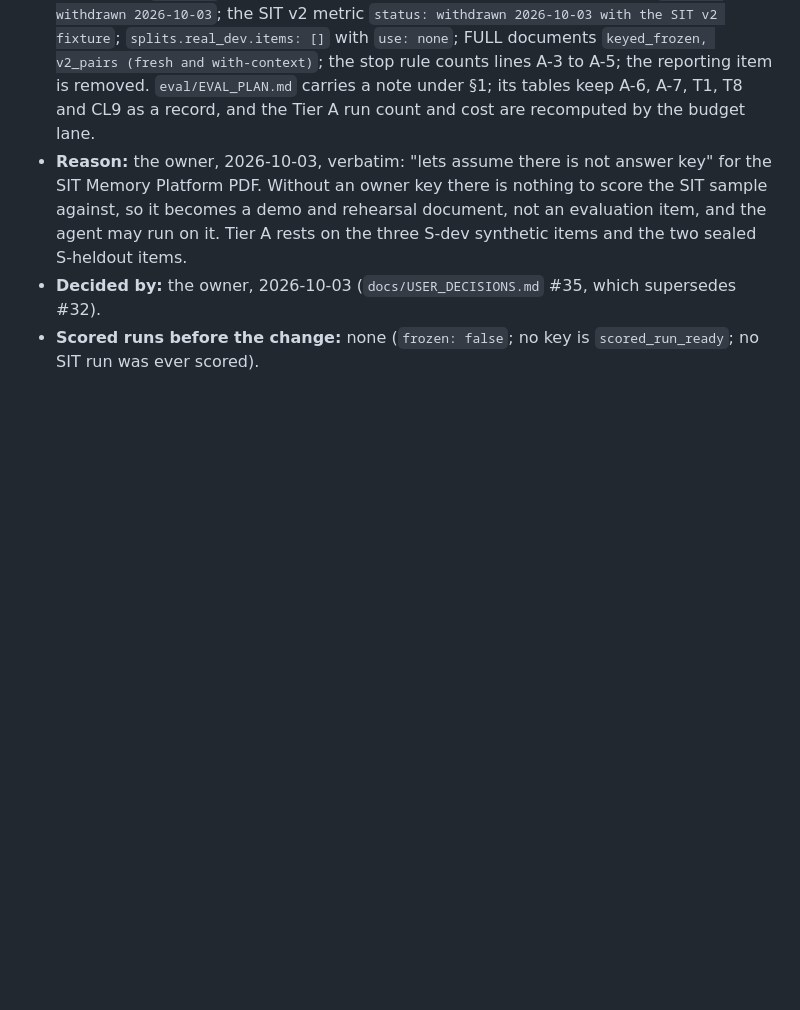
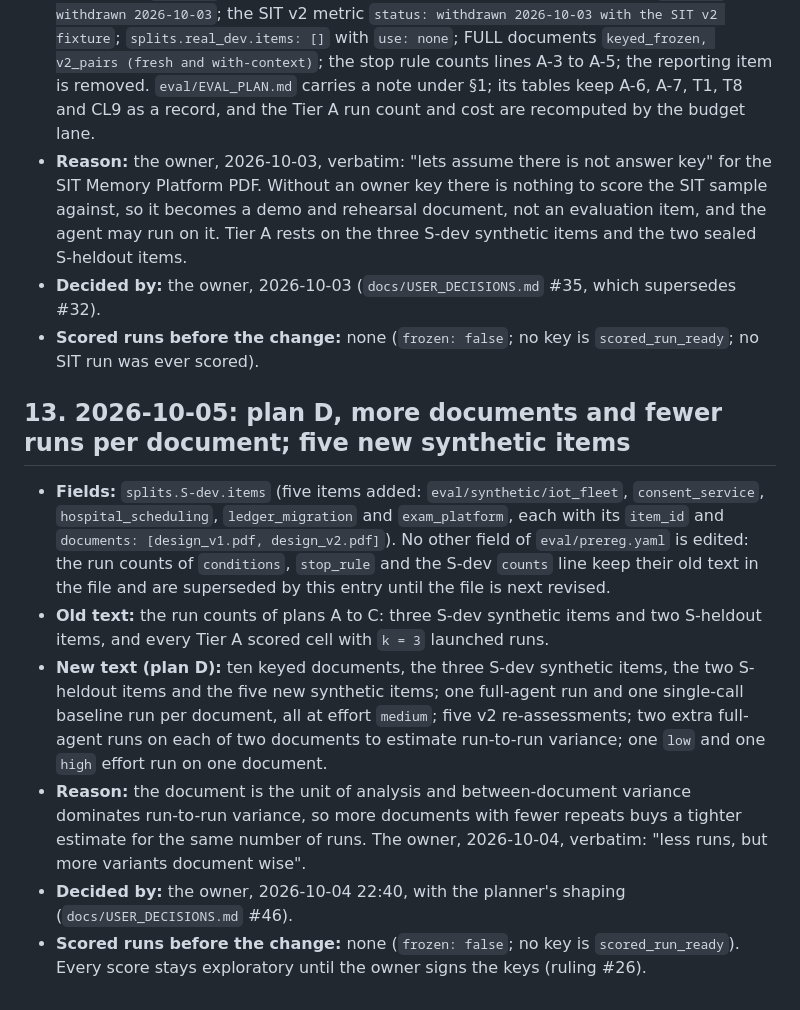
Before and after one commit to malcolm1232/SIT-submission, a Markdown page: eval/prereg_deviations.md, the part around the change. Drawn GitHub-style; blank space fills up the shorter version.

Commit message:
Record prereg deviation 13: plan D, ten documents and fewer runs per document

```diff
--- a/eval/prereg_deviations.md
+++ b/eval/prereg_deviations.md
@@ -359,3 +359,23 @@ already happened (none had for entries made before the freeze).
   the two sealed S-heldout items.
 - **Decided by:** the owner, 2026-10-03 (`docs/USER_DECISIONS.md` #35, which supersedes #32).
 - **Scored runs before the change:** none (`frozen: false`; no key is `scored_run_ready`; no SIT run was ever scored).
+
+## 13. 2026-10-05: plan D, more documents and fewer runs per document; five new synthetic items
+
+- **Fields:** `splits.S-dev.items` (five items added: `eval/synthetic/iot_fleet`, `consent_service`,
+  `hospital_scheduling`, `ledger_migration` and `exam_platform`, each with its `item_id` and
+  `documents: [design_v1.pdf, design_v2.pdf]`). No other field of `eval/prereg.yaml` is edited: the run counts of
+  `conditions`, `stop_rule` and the S-dev `counts` line keep their old text in the file and are superseded by this
+  entry until the file is next revised.
+- **Old text:** the run counts of plans A to C: three S-dev synthetic items and two S-heldout items, and every Tier A
+  scored cell with `k = 3` launched runs.
+- **New text (plan D):** ten keyed documents, the three S-dev synthetic items, the two S-heldout items and the five
+  new synthetic items; one full-agent run and one single-call baseline run per document, all at effort `medium`;
+  five v2 re-assessments; two extra full-agent runs on each of two documents to estimate run-to-run variance; one
+  `low` and one `high` effort run on one document.
+- **Reason:** the document is the unit of analysis and between-document variance dominates run-to-run variance, so
+  more documents with fewer repeats buys a tighter estimate for the same number of runs. The owner, 2026-10-04,
+  verbatim: "less runs, but more variants document wise".
+- **Decided by:** the owner, 2026-10-04 22:40, with the planner's shaping (`docs/USER_DECISIONS.md` #46).
+- **Scored runs before the change:** none (`frozen: false`; no key is `scored_run_ready`). Every score stays
+  exploratory until the owner signs the keys (ruling #26).
```
